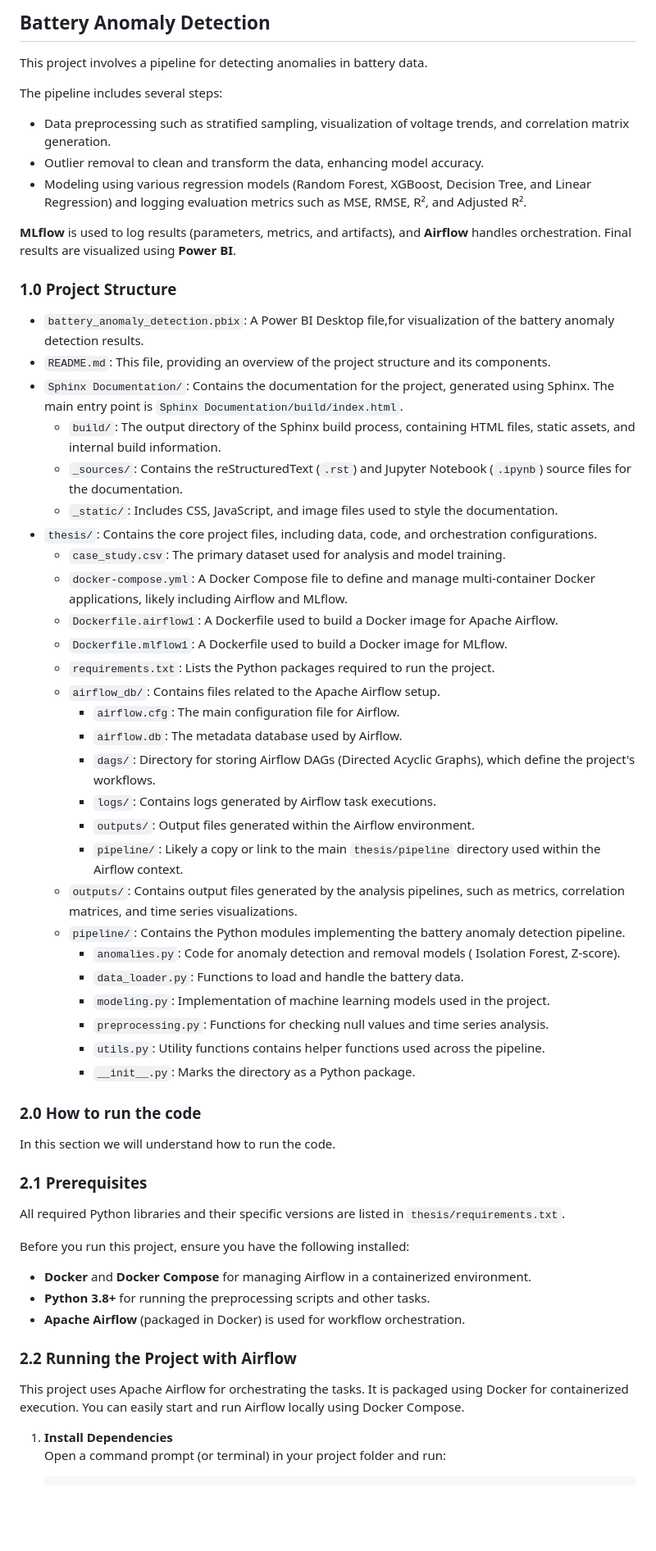
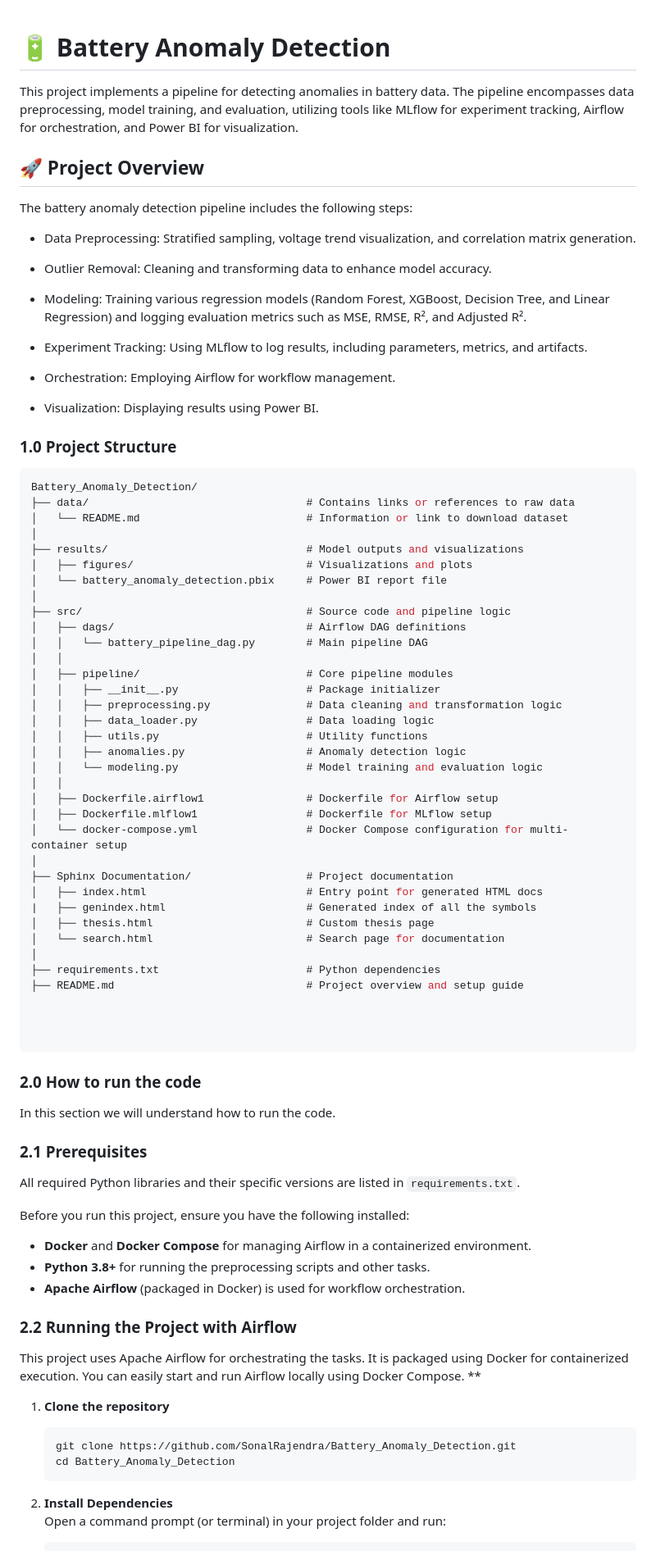
Before and after one commit to SonalRajendra/Battery_Anomaly_Detection, a Markdown page: README.md, the part around the change printed below. Shown: that part at 82% size. Drawn GitHub-style; blank space fills up the shorter version.

````diff
--- a/README.md
+++ b/README.md
@@ -1,48 +1,66 @@
-## Battery Anomaly Detection
-This project involves a pipeline for detecting anomalies in battery data.
 
-The pipeline includes several steps:
+# 🔋 Battery Anomaly Detection
+This project implements a pipeline for detecting anomalies in battery data. The pipeline encompasses data preprocessing, model training, and evaluation, utilizing tools like MLflow for experiment tracking, Airflow for orchestration, and Power BI for visualization.
 
-- Data preprocessing such as stratified sampling, visualization of voltage trends, and correlation matrix generation.
-- Outlier removal to clean and transform the data, enhancing model accuracy.
-- Modeling using various regression models (Random Forest, XGBoost, Decision Tree, and Linear Regression) and logging evaluation metrics such as MSE, RMSE, R², and Adjusted R².
+## 🚀 Project Overview
+The battery anomaly detection pipeline includes the following steps:
 
-**MLflow** is used to log results (parameters, metrics, and artifacts), and **Airflow** handles orchestration. Final results are visualized using **Power BI**.
+- Data Preprocessing: Stratified sampling, voltage trend visualization, and correlation matrix generation.
+
+- Outlier Removal: Cleaning and transforming data to enhance model accuracy.
+
+- Modeling: Training various regression models (Random Forest, XGBoost, Decision Tree, and Linear Regression) and logging evaluation metrics such as MSE, RMSE, R², and Adjusted R².
+
+- Experiment Tracking: Using MLflow to log results, including parameters, metrics, and artifacts.
+
+- Orchestration: Employing Airflow for workflow management.
+
+- Visualization: Displaying results using Power BI.
+
 
 ### 1.0 Project Structure
+```arduino
+Battery_Anomaly_Detection/
+├── data/                                  # Contains links or references to raw data
+│   └── README.md                          # Information or link to download dataset
+│
+├── results/                               # Model outputs and visualizations
+│   ├── figures/                           # Visualizations and plots
+│   └── battery_anomaly_detection.pbix     # Power BI report file
+│
+├── src/                                   # Source code and pipeline logic
+│   ├── dags/                              # Airflow DAG definitions
+│   │   └── battery_pipeline_dag.py        # Main pipeline DAG
+│   │
+│   ├── pipeline/                          # Core pipeline modules
+│   │   ├── __init__.py                    # Package initializer
+│   │   ├── preprocessing.py               # Data cleaning and transformation logic
+│   │   ├── data_loader.py                 # Data loading logic
+│   │   ├── utils.py                       # Utility functions
+│   │   ├── anomalies.py                   # Anomaly detection logic
+│   │   └── modeling.py                    # Model training and evaluation logic
+│   │
+│   ├── Dockerfile.airflow1                # Dockerfile for Airflow setup
+│   ├── Dockerfile.mlflow1                 # Dockerfile for MLflow setup
+│   └── docker-compose.yml                 # Docker Compose configuration for multi-container setup
+│
+├── Sphinx Documentation/                  # Project documentation
+│   ├── index.html                         # Entry point for generated HTML docs
+|   ├── genindex.html                      # Generated index of all the symbols
+│   ├── thesis.html                        # Custom thesis page
+│   └── search.html                        # Search page for documentation
+│
+├── requirements.txt                       # Python dependencies
+├── README.md                              # Project overview and setup guide
 
-* `battery_anomaly_detection.pbix`: A Power BI Desktop file,for  visualization of the battery anomaly detection results.
-* `README.md`: This file, providing an overview of the project structure and its components.
-* `Sphinx Documentation/`: Contains the documentation for the project, generated using Sphinx. The main entry point is `Sphinx Documentation/build/index.html`.
-    * `build/`: The output directory of the Sphinx build process, containing HTML files, static assets, and internal build information.
-    * `_sources/`: Contains the reStructuredText (`.rst`) and Jupyter Notebook (`.ipynb`) source files for the documentation.
-    * `_static/`: Includes CSS, JavaScript, and image files used to style the documentation.
-* `thesis/`: Contains the core project files, including data, code, and orchestration configurations.
-    * `case_study.csv`: The primary dataset used for analysis and model training.
-    * `docker-compose.yml`: A Docker Compose file to define and manage multi-container Docker applications, likely including Airflow and MLflow.
-    * `Dockerfile.airflow1`: A Dockerfile used to build a Docker image for Apache Airflow.
-    * `Dockerfile.mlflow1`: A Dockerfile used to build a Docker image for MLflow.
-    * `requirements.txt`: Lists the Python packages required to run the project.
-    * `airflow_db/`: Contains files related to the Apache Airflow setup.
-        * `airflow.cfg`: The main configuration file for Airflow.
-        * `airflow.db`: The metadata database used by Airflow.
-        * `dags/`: Directory for storing Airflow DAGs (Directed Acyclic Graphs), which define the project's workflows.
-        * `logs/`: Contains logs generated by Airflow task executions.
-        * `outputs/`: Output files generated within the Airflow environment.
-        * `pipeline/`: Likely a copy or link to the main `thesis/pipeline` directory used within the Airflow context.
-    * `outputs/`: Contains output files generated by the analysis pipelines, such as metrics, correlation matrices, and time series visualizations.
-    * `pipeline/`: Contains the Python modules implementing the battery anomaly detection pipeline.
-        * `anomalies.py`: Code for anomaly detection and removal models ( Isolation Forest, Z-score).
-        * `data_loader.py`: Functions to load and handle the battery data.
-        * `modeling.py`: Implementation of machine learning models used in the project.
-        * `preprocessing.py`: Functions for checking null values and time series analysis.
-        * `utils.py`: Utility functions contains helper functions used across the pipeline.
-        * `__init__.py`: Marks the directory as a Python package.
+
+
+```
 
 ### 2.0 How to run the code
 In this section we will understand how to run the code.
 ### 2.1 Prerequisites
-All required Python libraries and their specific versions are listed in `thesis/requirements.txt`.
+All required Python libraries and their specific versions are listed in `requirements.txt`.
 
 Before you run this project, ensure you have the following installed:
 
@@ -53,7 +71,13 @@ Before you run this project, ensure you have the following installed:
 
 
 ### 2.2 Running the Project with Airflow
-This project uses Apache Airflow for orchestrating the tasks. It is packaged using Docker for containerized execution. You can easily start and run Airflow locally using Docker Compose.
-1. **Install Dependencies**
+This project uses Apache Airflow for orchestrating the tasks. It is packaged using Docker for containerized execution. You can easily start and run Airflow locally using Docker Compose. **
+1. **Clone the repository**
+   ```bash
+   git clone https://github.com/SonalRajendra/Battery_Anomaly_Detection.git
+   cd Battery_Anomaly_Detection
+   ```
+
+2. **Install Dependencies**
    Open a command prompt (or terminal) in your project folder and run:
    ```bash
````
Also changed, not shown: other parts of README.md (+16 -18 lines).
